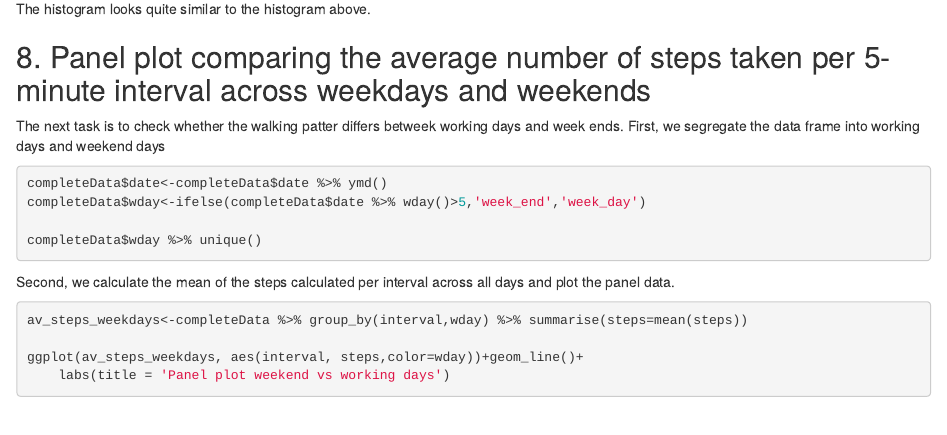
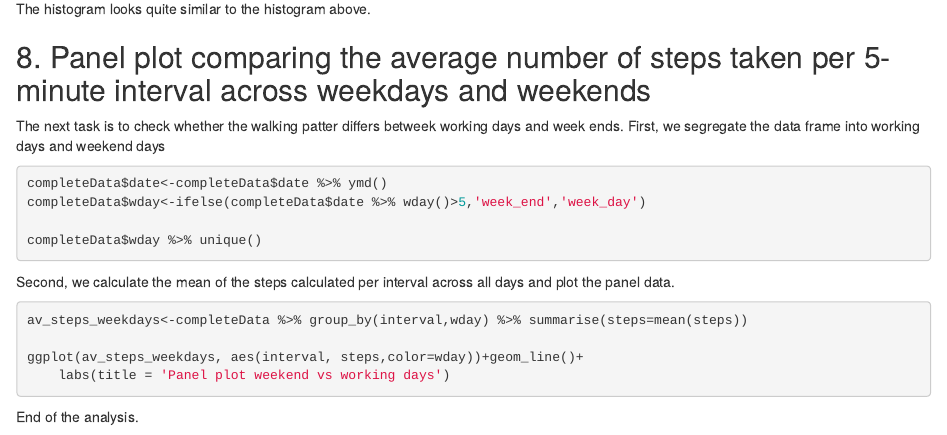
Before and after one commit to Radsaur/week_2_Reproducible_Research_Coursera, an R Markdown document (ss.Rmd): the page in a window 1100 px wide, from 2160 px down. Rendered offline with R 4.5, knitr and Pandoc, with nearby package versions; the code chunks are not run, so their results and figures are left out.

Commit message:
Update ss.Rmd

````diff
--- a/ss.Rmd
+++ b/ss.Rmd
@@ -134,3 +134,6 @@ av_steps_weekdays<-completeData %>% group_by(interval,wday) %>% summarise(steps=
 ggplot(av_steps_weekdays, aes(interval, steps,color=wday))+geom_line()+
     labs(title = 'Panel plot weekend vs working days')
 ```
+
+
+End of the analysis.
````
